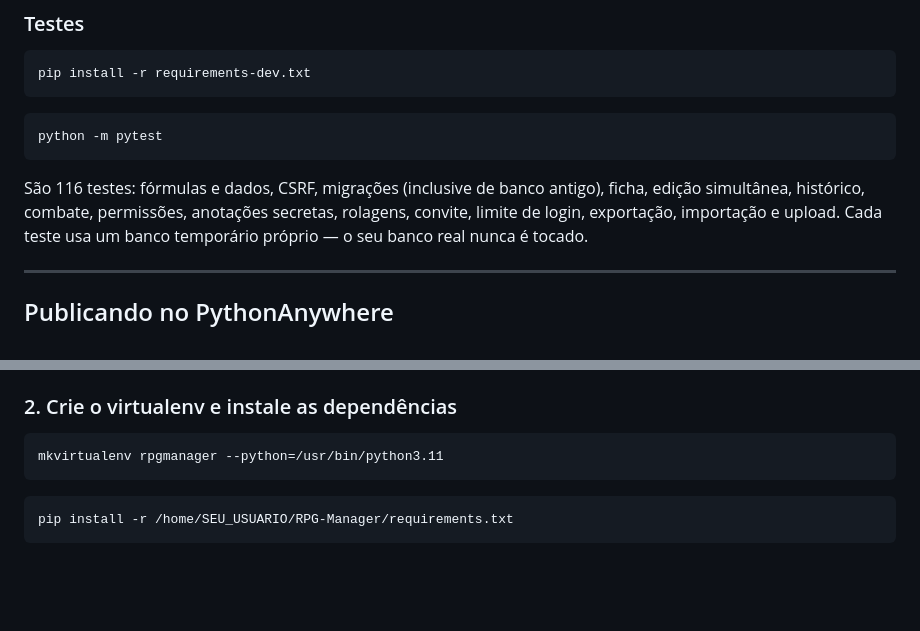
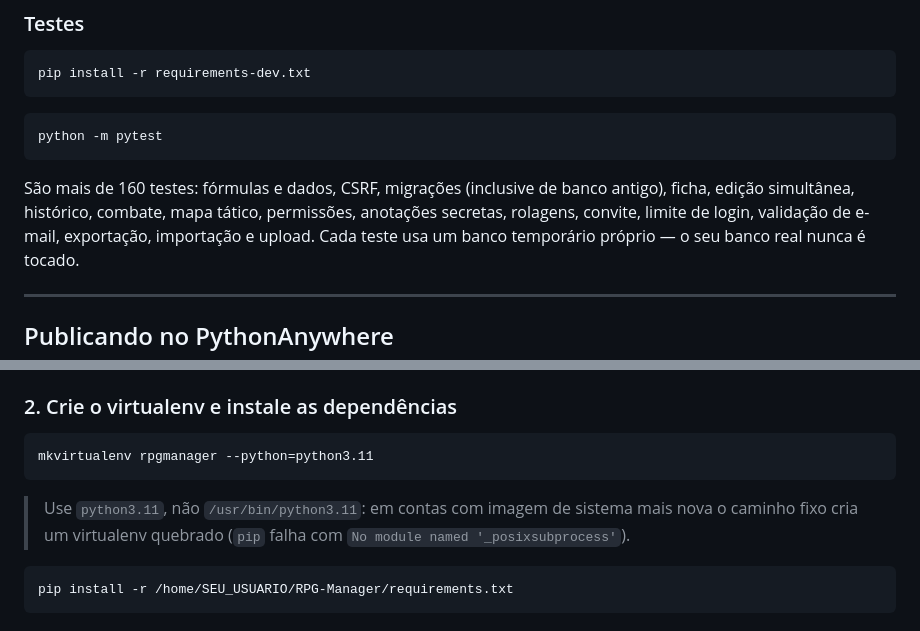
Before and after one commit to Adrinho3677/RPG-Manager, a Markdown page: README.md, 2 parts joined by grey strips. Drawn GitHub-style; blank space fills up the shorter version.

Commit message:
README: virtualenv com python3.11 (sem caminho fixo) e contagem de testes
Co-Authored-By: Claude Opus 5 <noreply@anthropic.com>

````diff
--- a/README.md
+++ b/README.md
@@ -128,9 +128,9 @@ pip install -r requirements-dev.txt
 python -m pytest
 ```
 
-São 116 testes: fórmulas e dados, CSRF, migrações (inclusive de banco antigo), ficha,
-edição simultânea, histórico, combate, permissões, anotações secretas, rolagens, convite,
-limite de login, exportação, importação e upload.
+São mais de 160 testes: fórmulas e dados, CSRF, migrações (inclusive de banco antigo), ficha,
+edição simultânea, histórico, combate, mapa tático, permissões, anotações secretas, rolagens,
+convite, limite de login, validação de e-mail, exportação, importação e upload.
 Cada teste usa um banco temporário próprio — o seu banco real nunca é tocado.
 
 ---
@@ -149,8 +149,12 @@ O caminho final deve ficar `/home/SEU_USUARIO/RPG-Manager`.
 ### 2. Crie o virtualenv e instale as dependências
 
 ```bash
-mkvirtualenv rpgmanager --python=/usr/bin/python3.11
+mkvirtualenv rpgmanager --python=python3.11
 ```
+
+> Use `python3.11`, não `/usr/bin/python3.11`: em contas com imagem de sistema mais nova o
+> caminho fixo cria um virtualenv quebrado (`pip` falha com `No module named
+> '_posixsubprocess'`).
 
 ```bash
 pip install -r /home/SEU_USUARIO/RPG-Manager/requirements.txt
````
